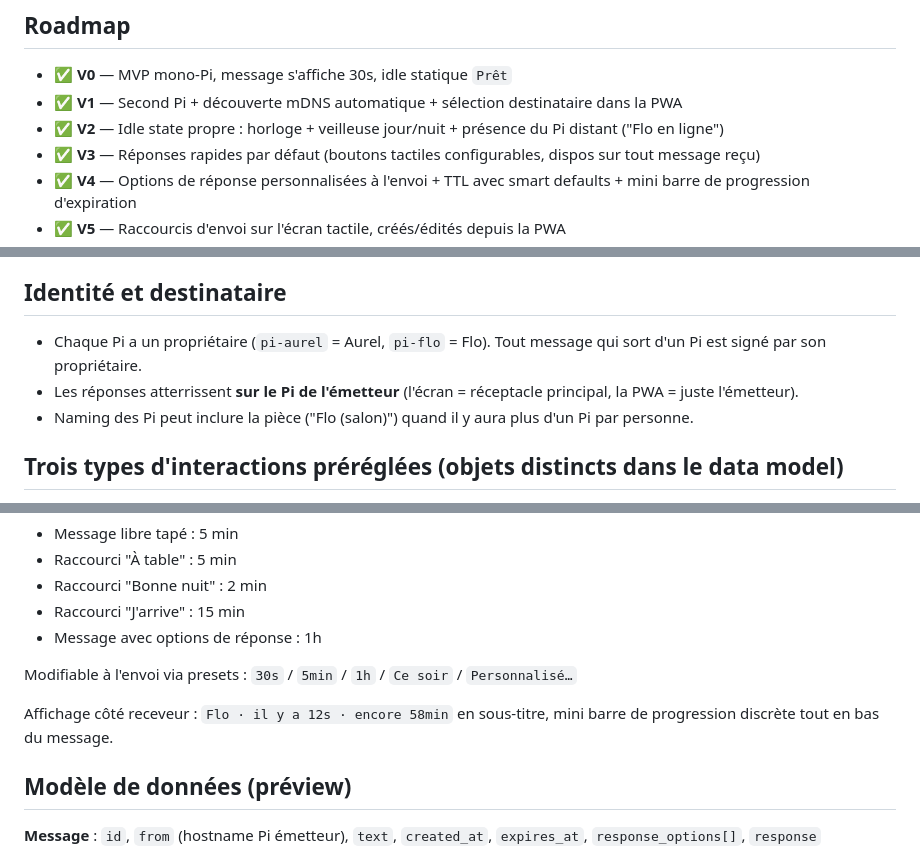
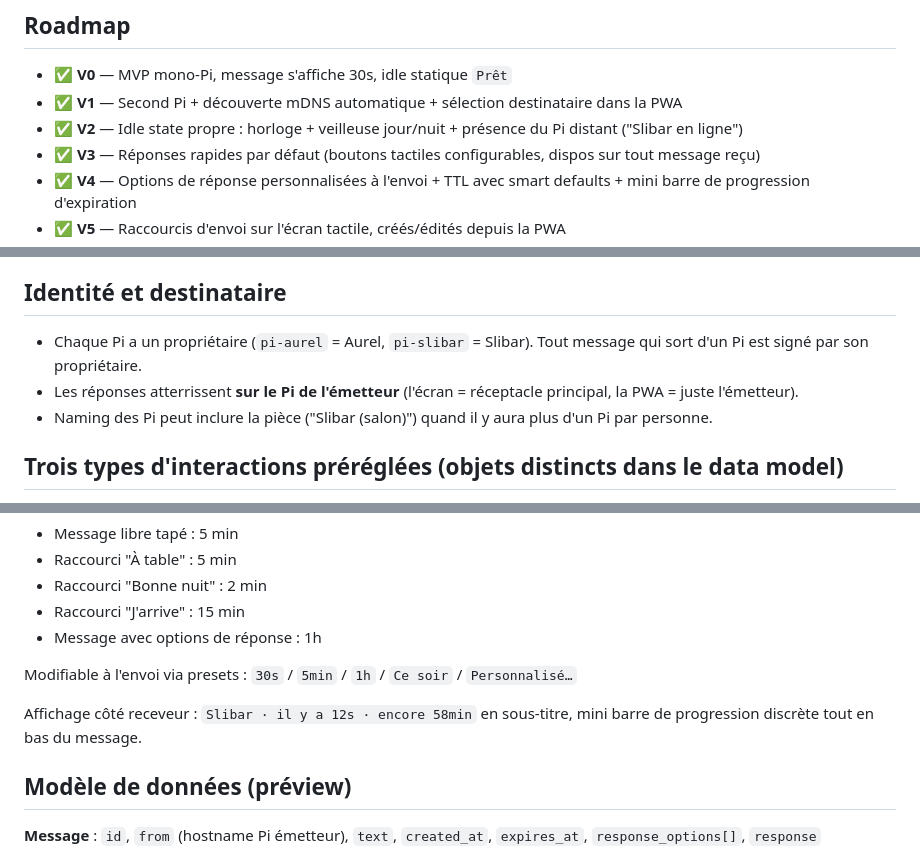
Before and after one commit to Aurel-Charles/crema, a Markdown page: CLAUDE.md, 3 parts joined by grey strips. Rendered like a GitHub page.

Commit message:
docs: rename pi-flo → pi-slibar across the spec
The second Pi was renamed (same 3B+ hardware): pi-flo → pi-slibar, owner
Flo → Slibar. Update the identity mapping and the illustrative examples
(idle presence, room naming, TTL subtitle, mockups) to match the live setup.

Co-Authored-By: Claude Opus 4.7 (1M context) <noreply@anthropic.com>

```diff
--- a/CLAUDE.md
+++ b/CLAUDE.md
@@ -136,7 +136,7 @@ Pour détecter un reboot Pi pendant un run : `journalctl --list-boots` + `last -
 
 - ✅ **V0** — MVP mono-Pi, message s'affiche 30s, idle statique `Prêt`
 - ✅ **V1** — Second Pi + découverte mDNS automatique + sélection destinataire dans la PWA
-- ✅ **V2** — Idle state propre : horloge + veilleuse jour/nuit + présence du Pi distant ("Flo en ligne")
+- ✅ **V2** — Idle state propre : horloge + veilleuse jour/nuit + présence du Pi distant ("Slibar en ligne")
 - ✅ **V3** — Réponses rapides par défaut (boutons tactiles configurables, dispos sur tout message reçu)
 - ✅ **V4** — Options de réponse personnalisées à l'envoi + TTL avec smart defaults + mini barre de progression d'expiration
 - ✅ **V5** — Raccourcis d'envoi sur l'écran tactile, créés/édités depuis la PWA
@@ -156,9 +156,9 @@ Symétrique pair-à-pair : **code identique sur chaque Pi**. Chaque Pi expose sa
 
 ## Identité et destinataire
 
-- Chaque Pi a un propriétaire (`pi-aurel` = Aurel, `pi-flo` = Flo). Tout message qui sort d'un Pi est signé par son propriétaire.
+- Chaque Pi a un propriétaire (`pi-aurel` = Aurel, `pi-slibar` = Slibar). Tout message qui sort d'un Pi est signé par son propriétaire.
 - Les réponses atterrissent **sur le Pi de l'émetteur** (l'écran = réceptacle principal, la PWA = juste l'émetteur).
-- Naming des Pi peut inclure la pièce ("Flo (salon)") quand il y aura plus d'un Pi par personne.
+- Naming des Pi peut inclure la pièce ("Slibar (salon)") quand il y aura plus d'un Pi par personne.
 
 ## Trois types d'interactions préréglées (objets distincts dans le data model)
 
@@ -179,7 +179,7 @@ Smart defaults selon le type de message :
 
 Modifiable à l'envoi via presets : `30s` / `5min` / `1h` / `Ce soir` / `Personnalisé…`
 
-Affichage côté receveur : `Flo · il y a 12s · encore 58min` en sous-titre, mini barre de progression discrète tout en bas du message.
+Affichage côté receveur : `Slibar · il y a 12s · encore 58min` en sous-titre, mini barre de progression discrète tout en bas du message.
 
 ## Modèle de données (préview)
 
```
Also changed, not shown: other parts of CLAUDE.md (+1 -1 lines).
